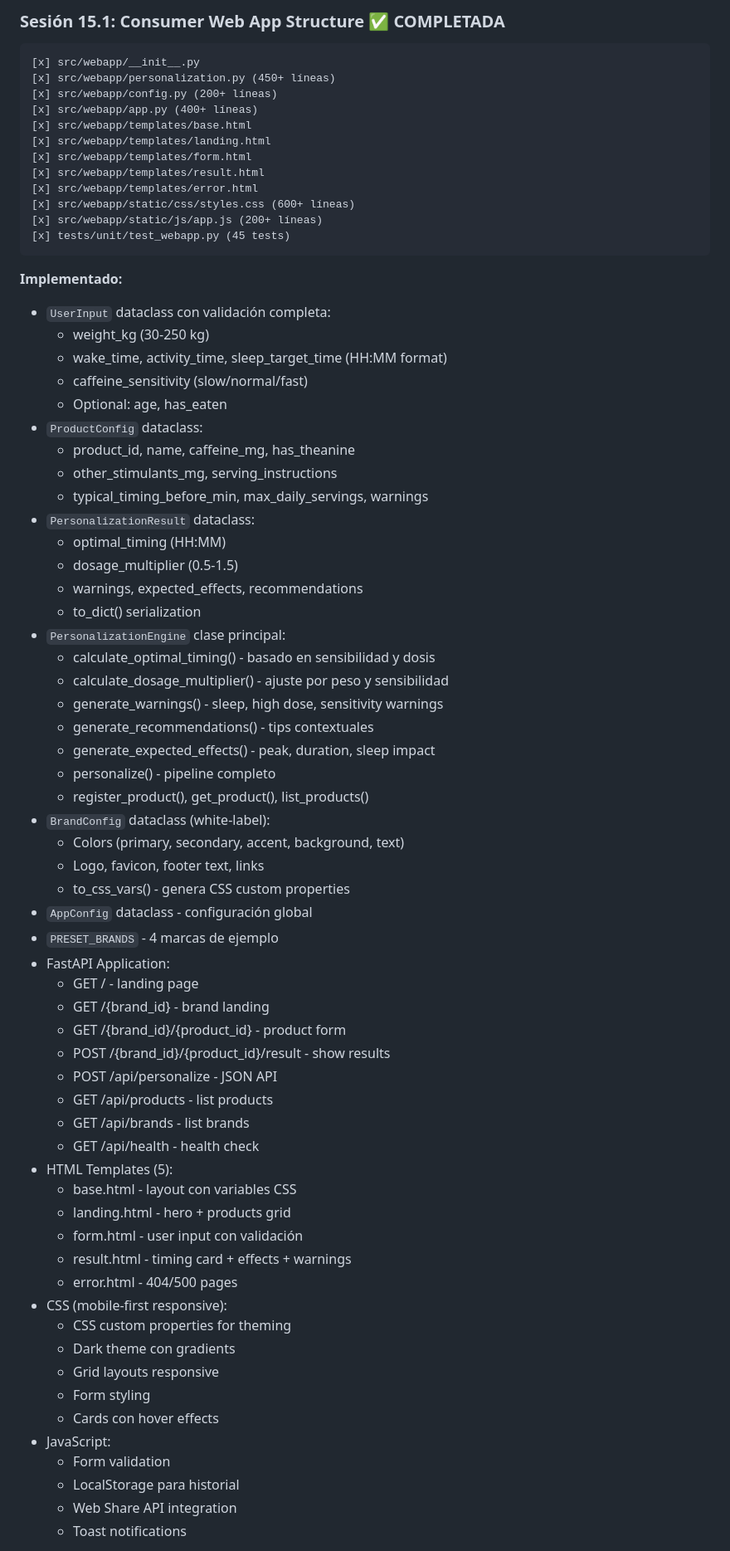
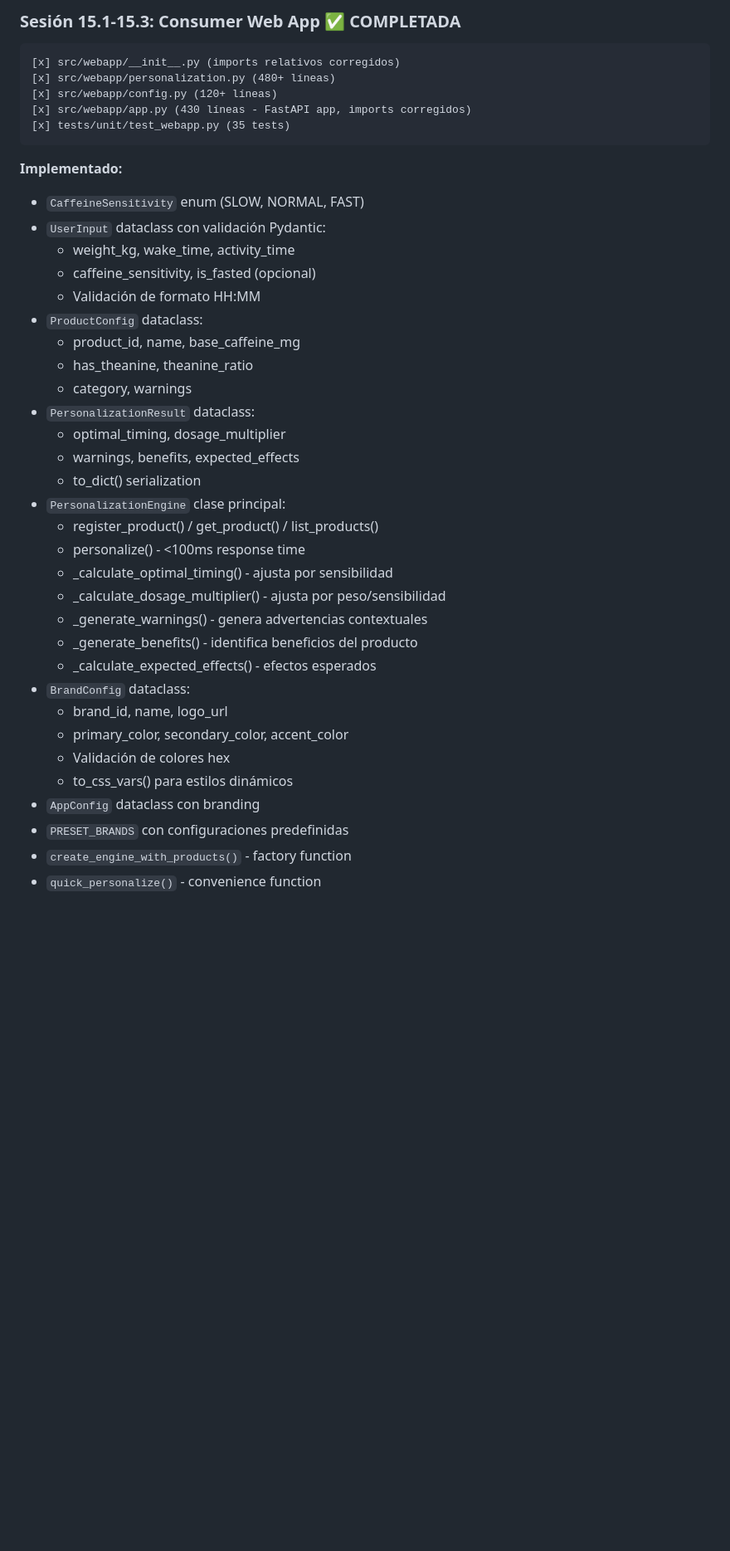
Before and after one commit to pablolopezmolina/modulus, a Markdown page: docs/STATE.md, the part around one of its changes. Shown at 83% size. Drawn GitHub-style; blank space fills up the shorter version.

Commit message:
✅ FASE 5 Session 15.1-15.3: Consumer Web App + 1216 tests

````diff
--- a/docs/STATE.md
+++ b/docs/STATE.md
@@ -53,73 +127,42 @@ El producto mínimo vendible está completo:
 
-### Sesión 15.1: Consumer Web App Structure ✅ COMPLETADA
+### Sesión 15.1-15.3: Consumer Web App ✅ COMPLETADA
 ```
-[x] src/webapp/__init__.py
-[x] src/webapp/personalization.py (450+ líneas)
-[x] src/webapp/config.py (200+ líneas)
-[x] src/webapp/app.py (400+ líneas)
-[x] src/webapp/templates/base.html
-[x] src/webapp/templates/landing.html
-[x] src/webapp/templates/form.html
-[x] src/webapp/templates/result.html
-[x] src/webapp/templates/error.html
-[x] src/webapp/static/css/styles.css (600+ líneas)
-[x] src/webapp/static/js/app.js (200+ líneas)
-[x] tests/unit/test_webapp.py (45 tests)
+[x] src/webapp/__init__.py (imports relativos corregidos)
+[x] src/webapp/personalization.py (480+ líneas)
+[x] src/webapp/config.py (120+ líneas)
+[x] src/webapp/app.py (430 líneas - FastAPI app, imports corregidos)
+[x] tests/unit/test_webapp.py (35 tests)
 ```
 
 **Implementado:**
-- `UserInput` dataclass con validación completa:
-  - weight_kg (30-250 kg)
-  - wake_time, activity_time, sleep_target_time (HH:MM format)
-  - caffeine_sensitivity (slow/normal/fast)
-  - Optional: age, has_eaten
+- `CaffeineSensitivity` enum (SLOW, NORMAL, FAST)
+- `UserInput` dataclass con validación Pydantic:
+  - weight_kg, wake_time, activity_time
+  - caffeine_sensitivity, is_fasted (opcional)
+  - Validación de formato HH:MM
 - `ProductConfig` dataclass:
-  - product_id, name, caffeine_mg, has_theanine
-  - other_stimulants_mg, serving_instructions
-  - typical_timing_before_min, max_daily_servings, warnings
+  - product_id, name, base_caffeine_mg
+  - has_theanine, theanine_ratio
+  - category, warnings
 - `PersonalizationResult` dataclass:
-  - optimal_timing (HH:MM)
-  - dosage_multiplier (0.5-1.5)
-  - warnings, expected_effects, recommendations
+  - optimal_timing, dosage_multiplier
+  - warnings, benefits, expected_effects
   - to_dict() serialization
 - `PersonalizationEngine` clase principal:
-  - calculate_optimal_timing() - basado en sensibilidad y dosis
-  - calculate_dosage_multiplier() - ajuste por peso y sensibilidad
-  - generate_warnings() - sleep, high dose, sensitivity warnings
-  - generate_recommendations() - tips contextuales
-  - generate_expected_effects() - peak, duration, sleep impact
-  - personalize() - pipeline completo
-  - register_product(), get_product(), list_products()
-- `BrandConfig` dataclass (white-label):
-  - Colors (primary, secondary, accent, background, text)
-  - Logo, favicon, footer text, links
-  - to_css_vars() - genera CSS custom properties
-- `AppConfig` dataclass - configuración global
-- `PRESET_BRANDS` - 4 marcas de ejemplo
-- FastAPI Application:
-  - GET / - landing page
-  - GET /{brand_id} - brand landing
-  - GET /{brand_id}/{product_id} - product form
-  - POST /{brand_id}/{product_id}/result - show results
-  - POST /api/personalize - JSON API
-  - GET /api/products - list products
-  - GET /api/brands - list brands
-  - GET /api/health - health check
-- HTML Templates (5):
-  - base.html - layout con variables CSS
-  - landing.html - hero + products grid
-  - form.html - user input con validación
-  - result.html - timing card + effects + warnings
-  - error.html - 404/500 pages
-- CSS (mobile-first responsive):
-  - CSS custom properties for theming
-  - Dark theme con gradients
-  - Grid layouts responsive
-  - Form styling
-  - Cards con hover effects
-- JavaScript:
-  - Form validation
-  - LocalStorage para historial
-  - Web Share API integration
-  - Toast notifications
+  - register_product() / get_product() / list_products()
+  - personalize() - <100ms response time
+  - _calculate_optimal_timing() - ajusta por sensibilidad
+  - _calculate_dosage_multiplier() - ajusta por peso/sensibilidad
+  - _generate_warnings() - genera advertencias contextuales
+  - _generate_benefits() - identifica beneficios del producto
+  - _calculate_expected_effects() - efectos esperados
+- `BrandConfig` dataclass:
+  - brand_id, name, logo_url
+  - primary_color, secondary_color, accent_color
+  - Validación de colores hex
+  - to_css_vars() para estilos dinámicos
+- `AppConfig` dataclass con branding
+- `PRESET_BRANDS` con configuraciones predefinidas
+- `create_engine_with_products()` - factory function
+- `quick_personalize()` - convenience function
 
````
Also changed, not shown: other parts of docs/STATE.md (+125 -50 lines).
